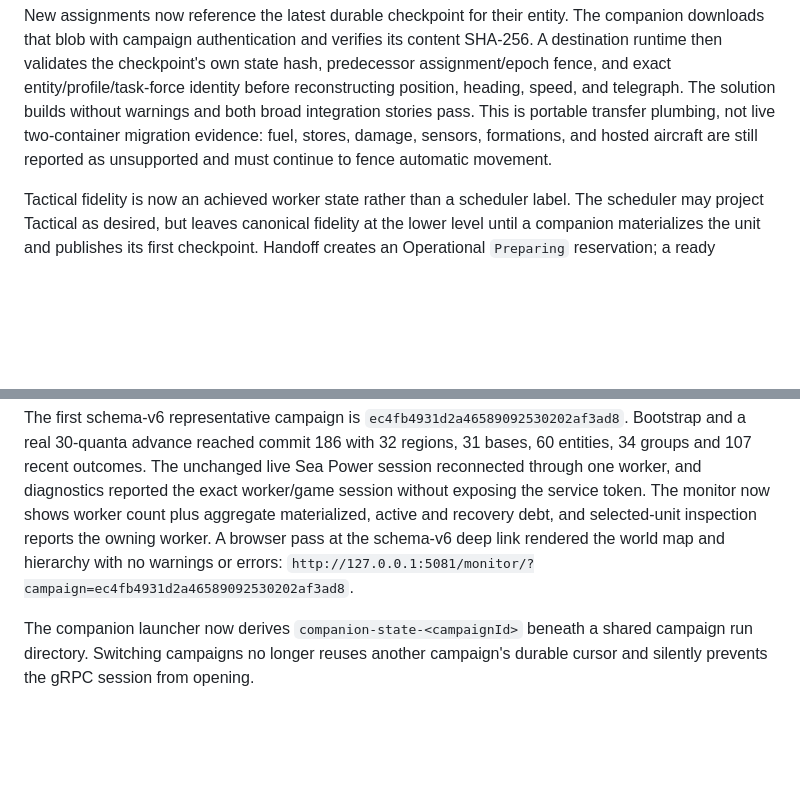
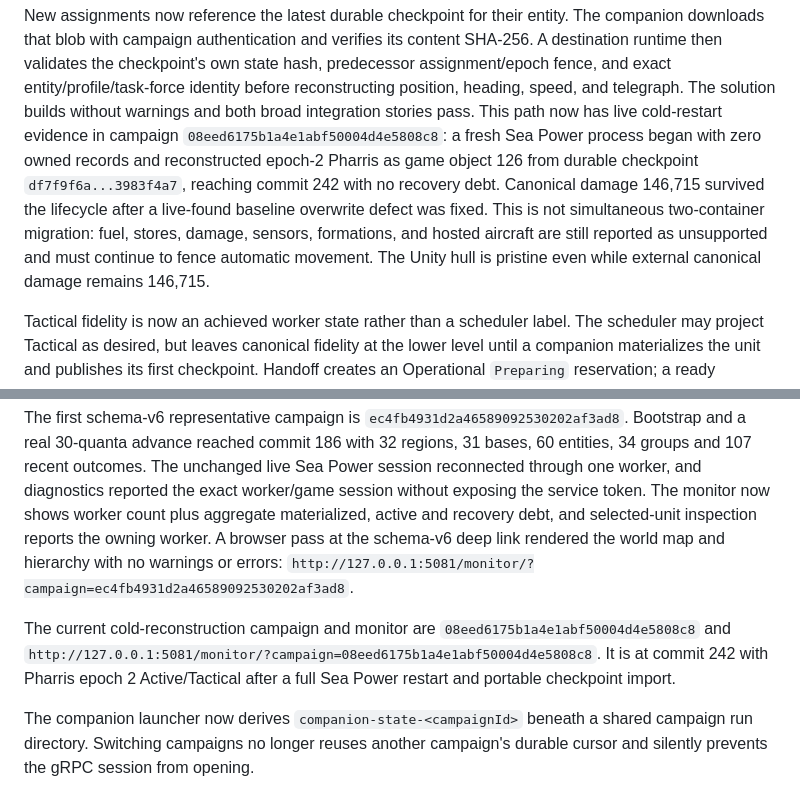
Before and after one commit to agm-114/crimean-tom, a Markdown page: docs/planning/current-handoff.md, 2 parts joined by grey strips. GitHub-like rendering; blank space fills up the shorter version.

```diff
--- a/docs/planning/current-handoff.md
+++ b/docs/planning/current-handoff.md
@@ -339,9 +339,15 @@ content SHA-256. A destination runtime then validates the checkpoint's own state
 hash, predecessor assignment/epoch fence, and exact entity/profile/task-force
 identity before reconstructing position, heading, speed, and telegraph. The
 solution builds without warnings and both broad integration stories pass. This
-is portable transfer plumbing, not live two-container migration evidence:
+path now has live cold-restart evidence in campaign
+`08eed6175b1a4e1abf50004d4e5808c8`: a fresh Sea Power process began with zero
+owned records and reconstructed epoch-2 Pharris as game object 126 from durable
+checkpoint `df7f9f6a...3983f4a7`, reaching commit 242 with no recovery debt.
+Canonical damage 146,715 survived the lifecycle after a live-found baseline
+overwrite defect was fixed. This is not simultaneous two-container migration:
 fuel, stores, damage, sensors, formations, and hosted aircraft are still
-reported as unsupported and must continue to fence automatic movement.
+reported as unsupported and must continue to fence automatic movement. The
+Unity hull is pristine even while external canonical damage remains 146,715.
 
 Tactical fidelity is now an achieved worker state rather than a scheduler label.
 The scheduler may project Tactical as desired, but leaves canonical fidelity at
@@ -490,6 +496,12 @@ the owning worker. A browser pass at the schema-v6 deep link rendered the world
 map and hierarchy with no warnings or errors:
 `http://127.0.0.1:5081/monitor/?campaign=ec4fb4931d2a46589092530202af3ad8`.
 
+The current cold-reconstruction campaign and monitor are
+`08eed6175b1a4e1abf50004d4e5808c8` and
+`http://127.0.0.1:5081/monitor/?campaign=08eed6175b1a4e1abf50004d4e5808c8`.
+It is at commit 242 with Pharris epoch 2 Active/Tactical after a full Sea Power
+restart and portable checkpoint import.
+
 The companion launcher now derives `companion-state-<campaignId>` beneath a
 shared campaign run directory. Switching campaigns no longer reuses another
 campaign's durable cursor and silently prevents the gRPC session from opening.
```
Also changed, not shown: docs/evidence/phase-5-live-evidence-2026-08-21.md (+25 -0 lines).
